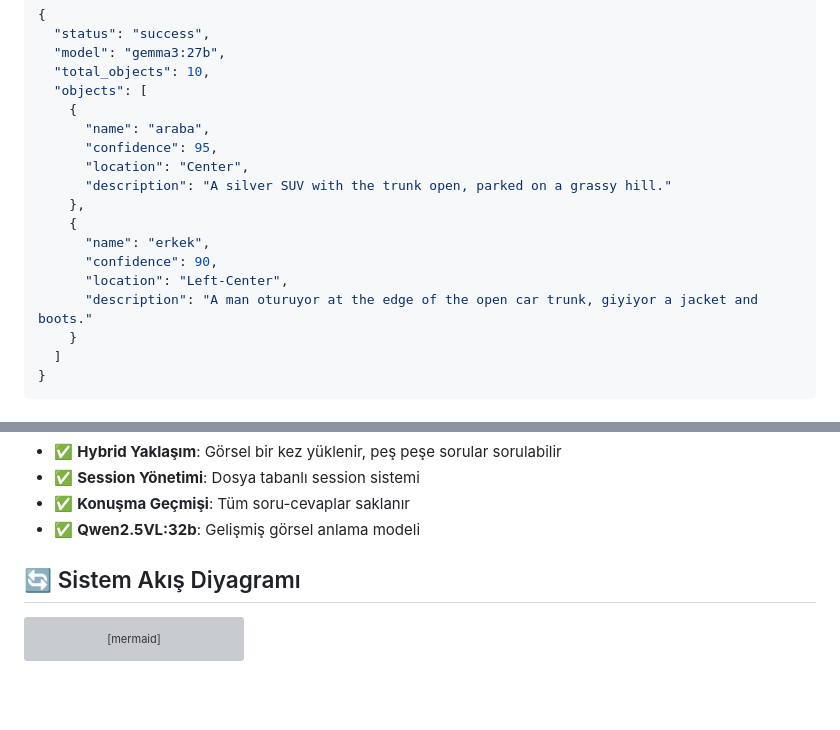
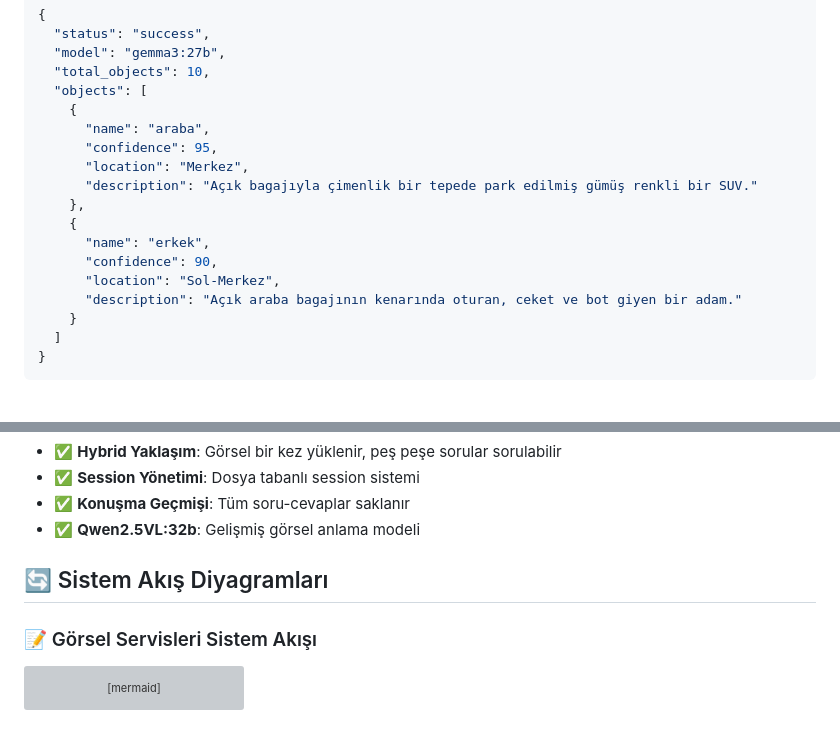
Before and after one commit to aeyeniay/ai_hub, a Markdown page: README.md, 2 parts joined by grey strips. Rendered like a GitHub page; blank space fills up the shorter version; grey boxes are pictures that could not be loaded.

````diff
--- a/README.md
+++ b/README.md
@@ -146,14 +152,14 @@ curl -X POST http://localhost:8003/detect \
     {
       "name": "araba",
       "confidence": 95,
-      "location": "Center",
-      "description": "A silver SUV with the trunk open, parked on a grassy hill."
+      "location": "Merkez",
+      "description": "Açık bagajıyla çimenlik bir tepede park edilmiş gümüş renkli bir SUV."
     },
     {
       "name": "erkek",
       "confidence": 90,
-      "location": "Left-Center",
-      "description": "A man oturuyor at the edge of the open car trunk, giyiyor a jacket and boots."
+      "location": "Sol-Merkez",
+      "description": "Açık araba bagajının kenarında oturan, ceket ve bot giyen bir adam."
     }
   ]
 }
@@ -222,7 +228,9 @@ curl -X POST http://localhost:8002/clear \
 - ✅ **Konuşma Geçmişi**: Tüm soru-cevaplar saklanır
 - ✅ **Qwen2.5VL:32b**: Gelişmiş görsel anlama modeli
 
-## 🔄 Sistem Akış Diyagramı
+## 🔄 Sistem Akış Diyagramları
+
+### 📝 Görsel Servisleri Sistem Akışı
 
 ```mermaid
 graph TB
````
Also changed, not shown: other parts of README.md (+103 -4 lines).
